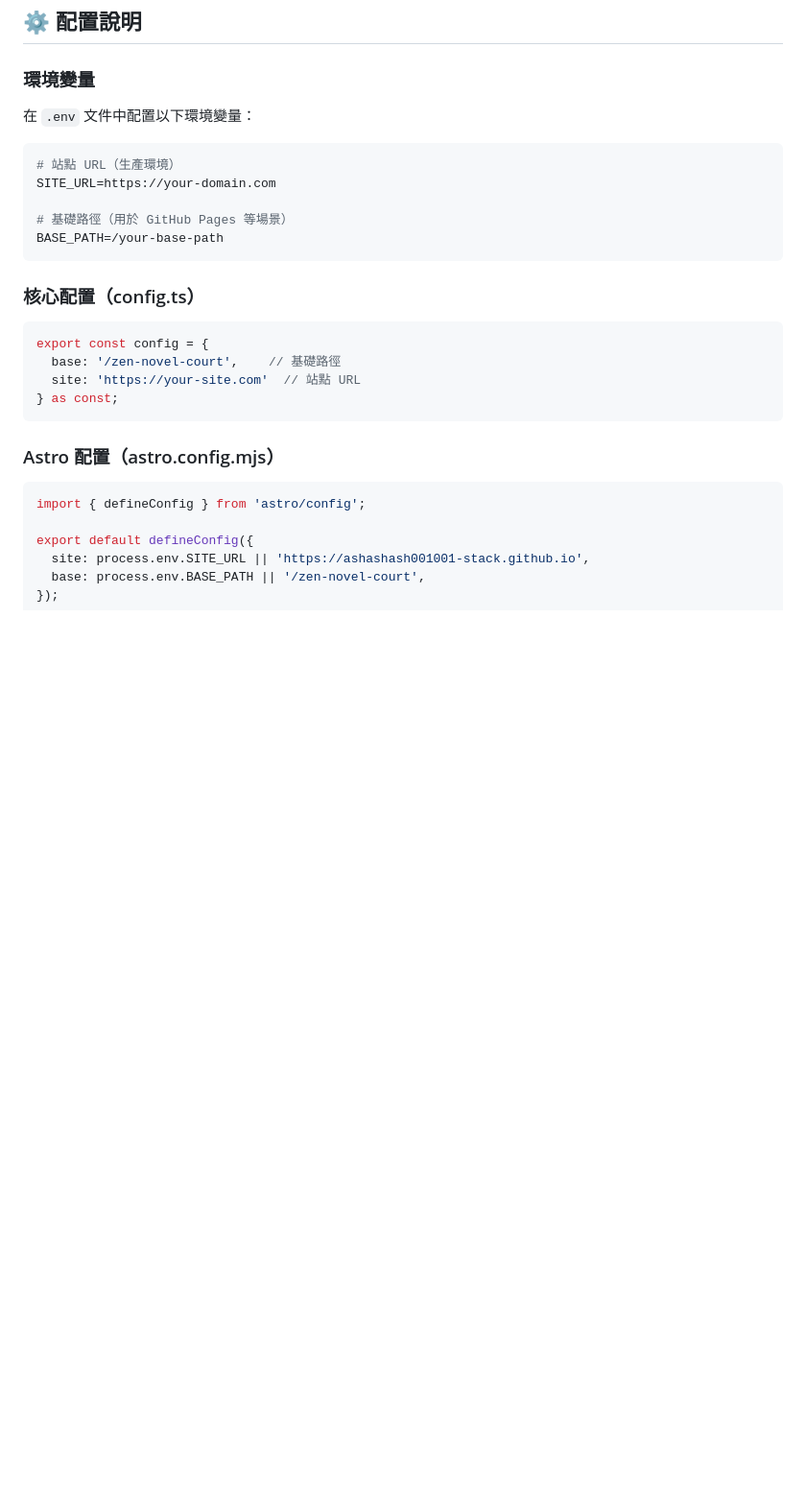
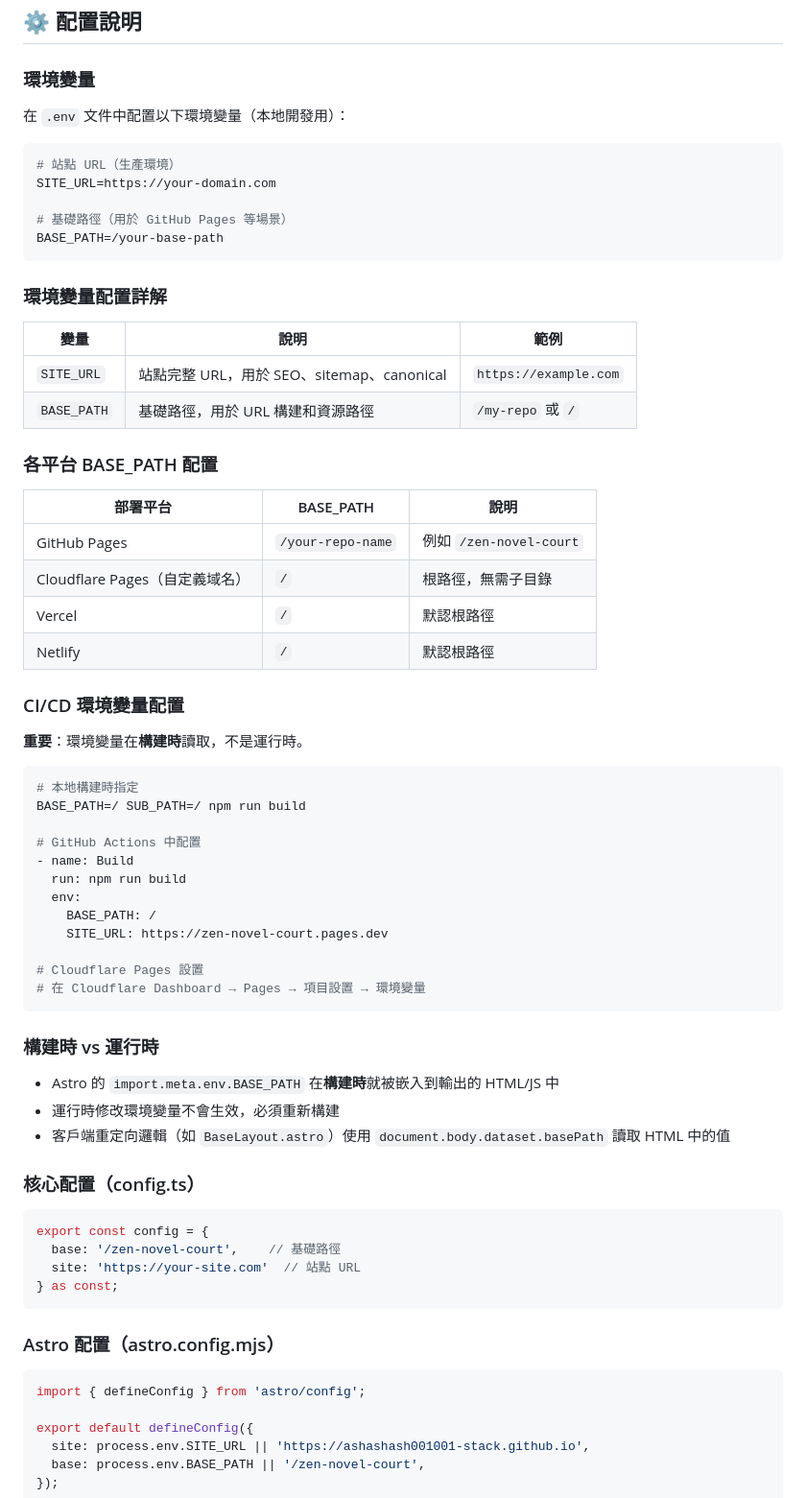
Before and after one commit to ashashash001001-stack/zen-novel-court, a Markdown page: README.md, the part around the change. Shown at 96% size. Drawn GitHub-style; blank space fills up the shorter version.

Commit message:
docs: add environment setup learnings to README
- Environment variables explanation table
- BASE_PATH configuration for different platforms
- CI/CD environment variable configuration
- Build-time vs runtime distinction

````diff
--- a/README.md
+++ b/README.md
@@ -163,7 +163,7 @@ zen-novel-court/
 
 ### 環境變量
 
-在 `.env` 文件中配置以下環境變量：
+在 `.env` 文件中配置以下環境變量（本地開發用）：
 
 ```bash
 # 站點 URL（生產環境）
@@ -172,6 +172,47 @@ SITE_URL=https://your-domain.com
 # 基礎路徑（用於 GitHub Pages 等場景）
 BASE_PATH=/your-base-path
 ```
+
+### 環境變量配置詳解
+
+| 變量 | 說明 | 範例 |
+|------|------|------|
+| `SITE_URL` | 站點完整 URL，用於 SEO、sitemap、canonical | `https://example.com` |
+| `BASE_PATH` | 基礎路徑，用於 URL 構建和資源路徑 | `/my-repo` 或 `/` |
+
+### 各平台 BASE_PATH 配置
+
+| 部署平台 | BASE_PATH | 說明 |
+|----------|------------|------|
+| GitHub Pages | `/your-repo-name` | 例如 `/zen-novel-court` |
+| Cloudflare Pages（自定義域名） | `/` | 根路徑，無需子目錄 |
+| Vercel | `/` | 默認根路徑 |
+| Netlify | `/` | 默認根路徑 |
+
+### CI/CD 環境變量配置
+
+**重要**：環境變量在**構建時**讀取，不是運行時。
+
+```bash
+# 本地構建時指定
+BASE_PATH=/ SUB_PATH=/ npm run build
+
+# GitHub Actions 中配置
+- name: Build
+  run: npm run build
+  env:
+    BASE_PATH: /
+    SITE_URL: https://zen-novel-court.pages.dev
+
+# Cloudflare Pages 設置
+# 在 Cloudflare Dashboard → Pages → 項目設置 → 環境變量
+```
+
+### 構建時 vs 運行時
+
+- Astro 的 `import.meta.env.BASE_PATH` 在**構建時**就被嵌入到輸出的 HTML/JS 中
+- 運行時修改環境變量不會生效，必須重新構建
+- 客戶端重定向邏輯（如 `BaseLayout.astro`）使用 `document.body.dataset.basePath` 讀取 HTML 中的值
 
 ### 核心配置（config.ts）
 
````
